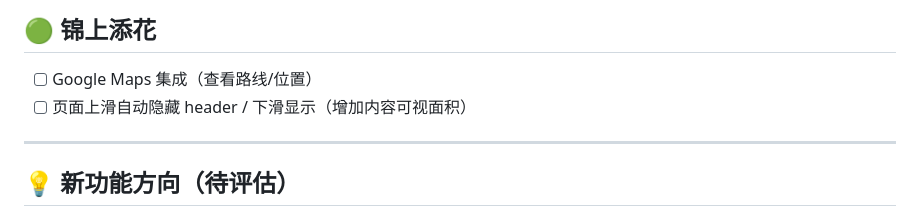
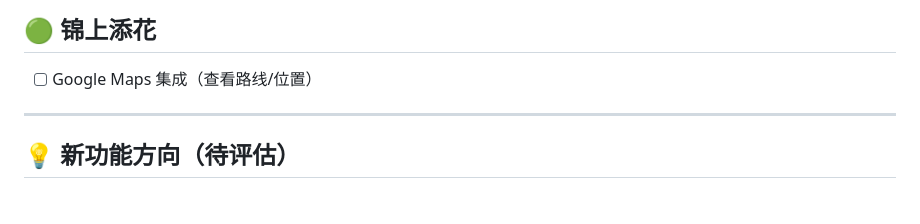
Before and after one commit to SamuelRaven/hk-outdoor-space-finder, a Markdown page: 开发日志/待办事项.md, the part around the change. Drawn GitHub-style.

Commit message:
移除待办：自动隐藏header（不需要）

```diff
--- a/开发日志/待办事项.md
+++ b/开发日志/待办事项.md
@@ -12,7 +12,6 @@
 ## 🟢 锦上添花
 
 - [ ] Google Maps 集成（查看路线/位置）
-- [ ] 页面上滑自动隐藏 header / 下滑显示（增加内容可视面积）
 
 ---
 
```
